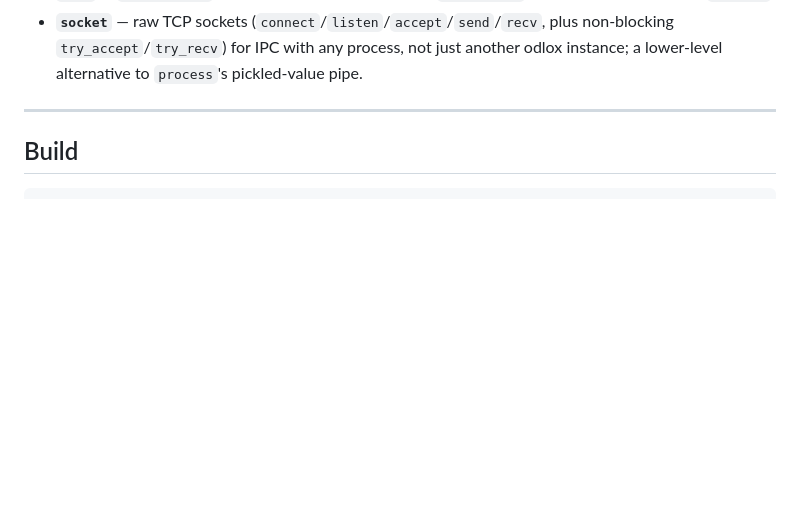
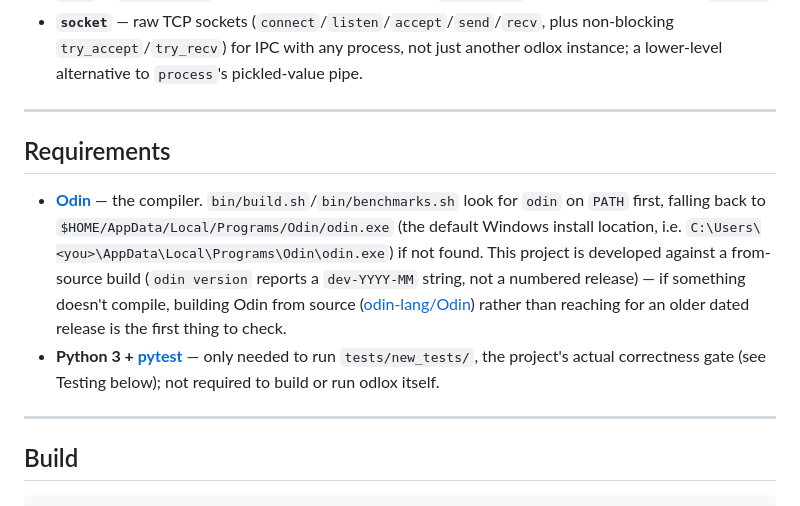
Before and after one commit to nickharrismcr/Odlox, a Markdown page: README.md, the part around the change. Rendered like a GitHub page; blank space fills up the shorter version.

Commit message:
Document the Odin/Python tooling dependency in README
Build/test instructions jumped straight to bin/build.sh/pytest with
no mention that Odin (a from-source dev build, not a numbered
release) or Python+pytest are required to get there.

Co-Authored-By: Claude Sonnet 5 <noreply@anthropic.com>

```diff
--- a/README.md
+++ b/README.md
@@ -52,6 +52,13 @@ Feature summary — see the **[language reference](docs/language-reference.html)
 - **`process`** — spawns separate OS worker processes and communicates over `send()`/`recv()` (values pickled across the pipe); real fault isolation, at one-process-per-worker cost. `process.start()` launches a pipeless companion process instead, for one that does its own I/O (e.g. over a `socket`).
 - **`pool`** — `ProcessPool`, a fixed-size worker pool with a `map(tasks)` convenience API built on `process`.
 - **`socket`** — raw TCP sockets (`connect`/`listen`/`accept`/`send`/`recv`, plus non-blocking `try_accept`/`try_recv`) for IPC with any process, not just another odlox instance; a lower-level alternative to `process`'s pickled-value pipe.
+
+---
+
+## Requirements
+
+- **[Odin](https://odin-lang.org/docs/install/)** — the compiler. `bin/build.sh`/`bin/benchmarks.sh` look for `odin` on `PATH` first, falling back to `$HOME/AppData/Local/Programs/Odin/odin.exe` (the default Windows install location, i.e. `C:\Users\<you>\AppData\Local\Programs\Odin\odin.exe`) if not found. This project is developed against a from-source build (`odin version` reports a `dev-YYYY-MM` string, not a numbered release) — if something doesn't compile, building Odin from source ([odin-lang/Odin](https://github.com/odin-lang/Odin)) rather than reaching for an older dated release is the first thing to check.
+- **Python 3 + [pytest](https://pytest.org/)** — only needed to run `tests/new_tests/`, the project's actual correctness gate (see Testing below); not required to build or run odlox itself.
 
 ---
 
```
